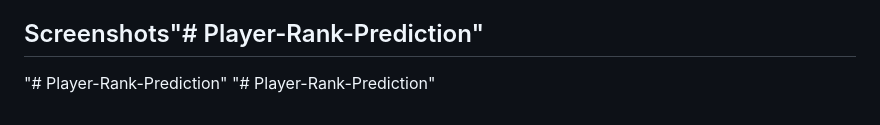
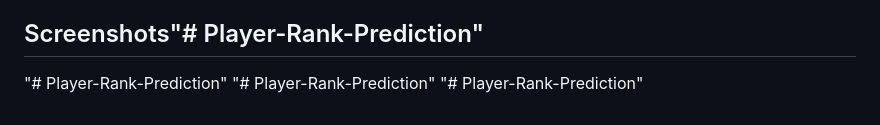
Before and after one commit to Hassan-Nfissi/Player-Rank-Prediction, a Markdown page: README.md, the part around the change. Drawn GitHub-style.

```diff
--- a/README.md
+++ b/README.md
@@ -59,3 +59,4 @@ This project has been deployed using a Flask web application, allowing users to
 ## Screenshots"# Player-Rank-Prediction"
 "# Player-Rank-Prediction"
 "# Player-Rank-Prediction"
+"# Player-Rank-Prediction"
```
